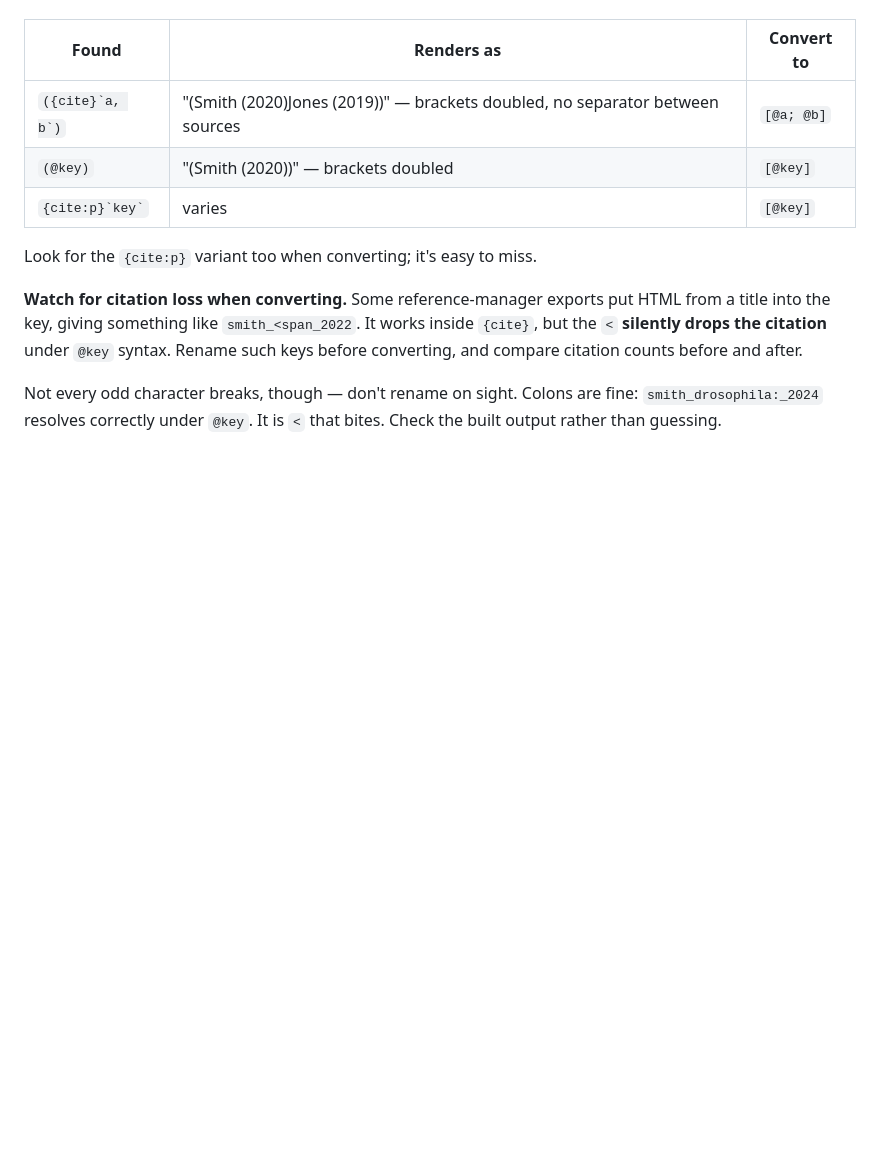
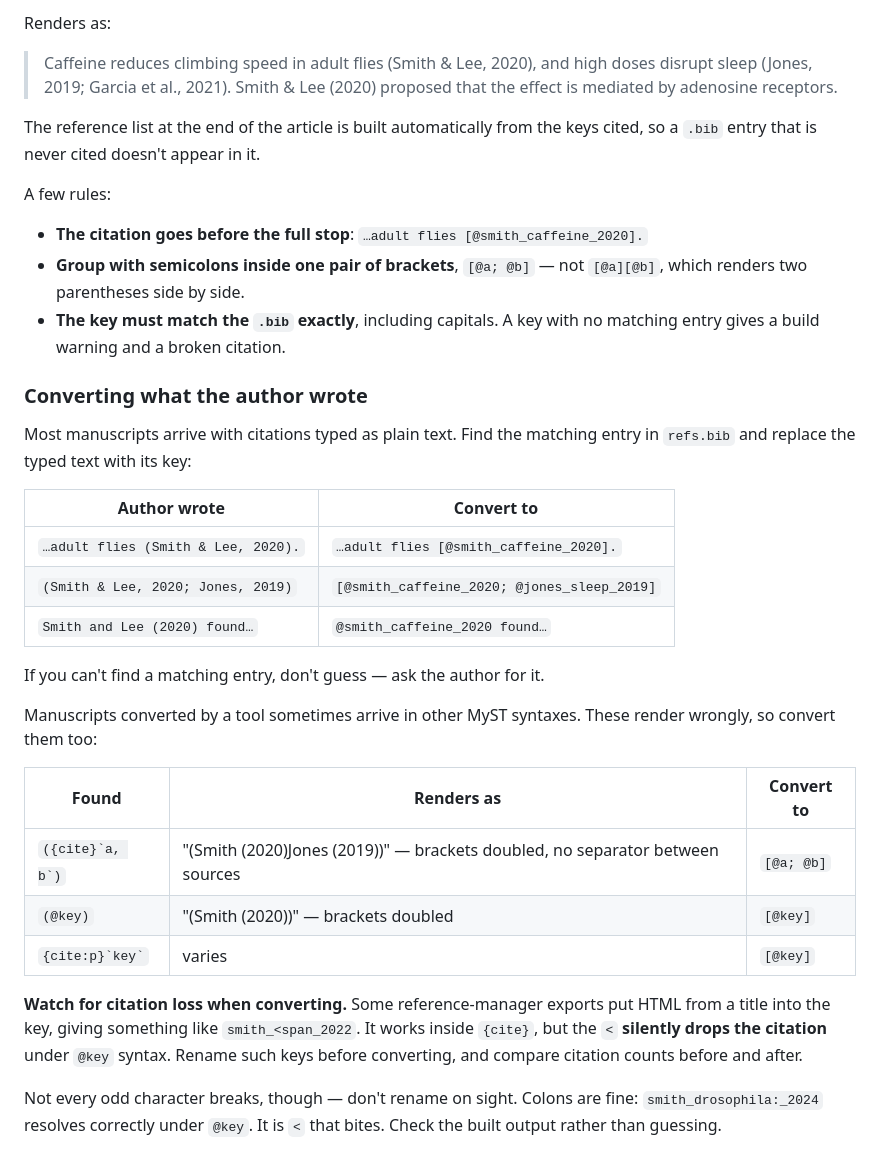
Before and after one commit to ncssm/morgantonscientific2027, a Markdown page: docs/layout-editor-guide.md, the part around one of its changes. Rendered like a GitHub page; blank space fills up the shorter version.

```diff
--- a/docs/layout-editor-guide.md
+++ b/docs/layout-editor-guide.md
@@ -219,11 +278,41 @@ convert to `@Figure_3`.
+Renders as:
+
+> Caffeine reduces climbing speed in adult flies (Smith & Lee, 2020), and high doses disrupt sleep
+> (Jones, 2019; Garcia et al., 2021). Smith & Lee (2020) proposed that the effect is mediated by
+> adenosine receptors.
+
+The reference list at the end of the article is built automatically from the keys cited, so a `.bib`
+entry that is never cited doesn't appear in it.
+
+A few rules:
+
+- **The citation goes before the full stop**: `…adult flies [@smith_caffeine_2020].`
+- **Group with semicolons inside one pair of brackets**, `[@a; @b]` — not `[@a][@b]`, which renders
+  two parentheses side by side.
+- **The key must match the `.bib` exactly**, including capitals. A key with no matching entry gives a
+  build warning and a broken citation.
+
+### Converting what the author wrote
+
+Most manuscripts arrive with citations typed as plain text. Find the matching entry in `refs.bib`
+and replace the typed text with its key:
+
+| Author wrote | Convert to |
+|---|---|
+| `…adult flies (Smith & Lee, 2020).` | `…adult flies [@smith_caffeine_2020].` |
+| `(Smith & Lee, 2020; Jones, 2019)` | `[@smith_caffeine_2020; @jones_sleep_2019]` |
+| `Smith and Lee (2020) found…` | `@smith_caffeine_2020 found…` |
+
+If you can't find a matching entry, don't guess — ask the author for it.
+
+Manuscripts converted by a tool sometimes arrive in other MyST syntaxes. These render wrongly, so
+convert them too:
 
 | Found | Renders as | Convert to |
 |---|---|---|
 | `` ({cite}`a, b`) `` | "(Smith (2020)Jones (2019))" — brackets doubled, no separator between sources | `[@a; @b]` |
 | `(@key)` | "(Smith (2020))" — brackets doubled | `[@key]` |
 | `` {cite:p}`key` `` | varies | `[@key]` |
-
-Look for the `{cite:p}` variant too when converting; it's easy to miss.
 
 **Watch for citation loss when converting.** Some reference-manager exports put HTML from a title
 into the key, giving something like `smith_<span_2022`. It works inside `{cite}`, but the `<`
```
Also changed, not shown: other parts of docs/layout-editor-guide.md (+64 -5 lines).
